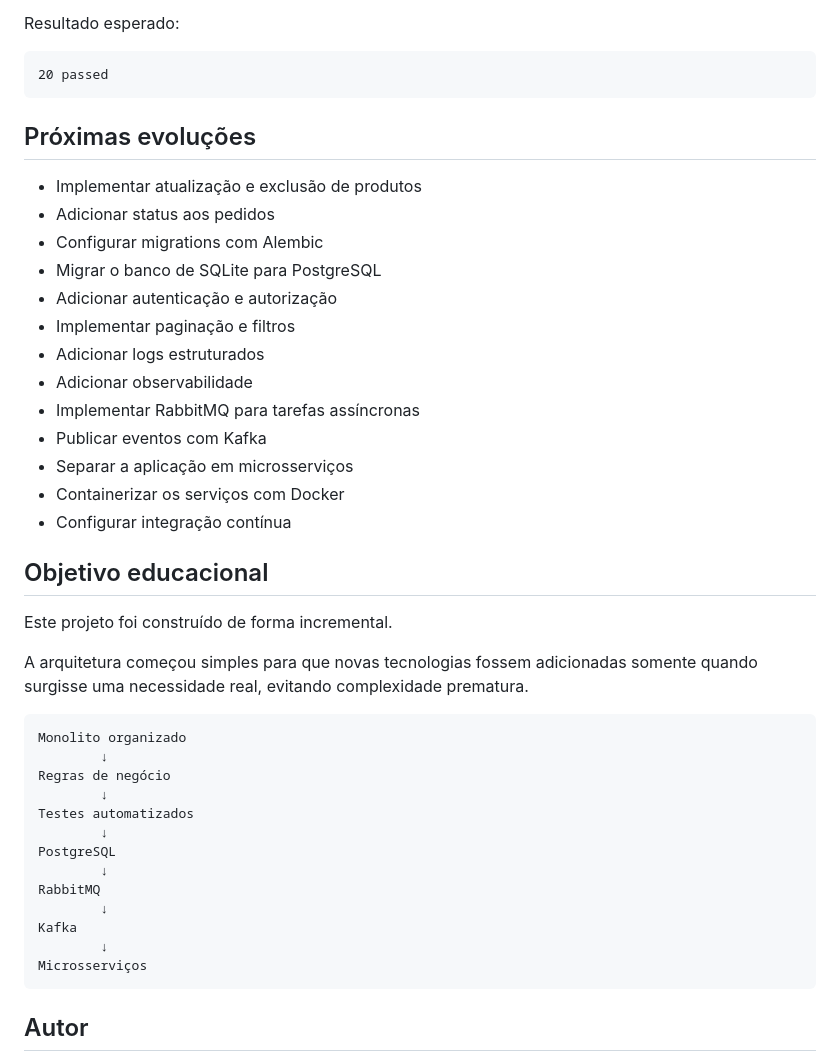
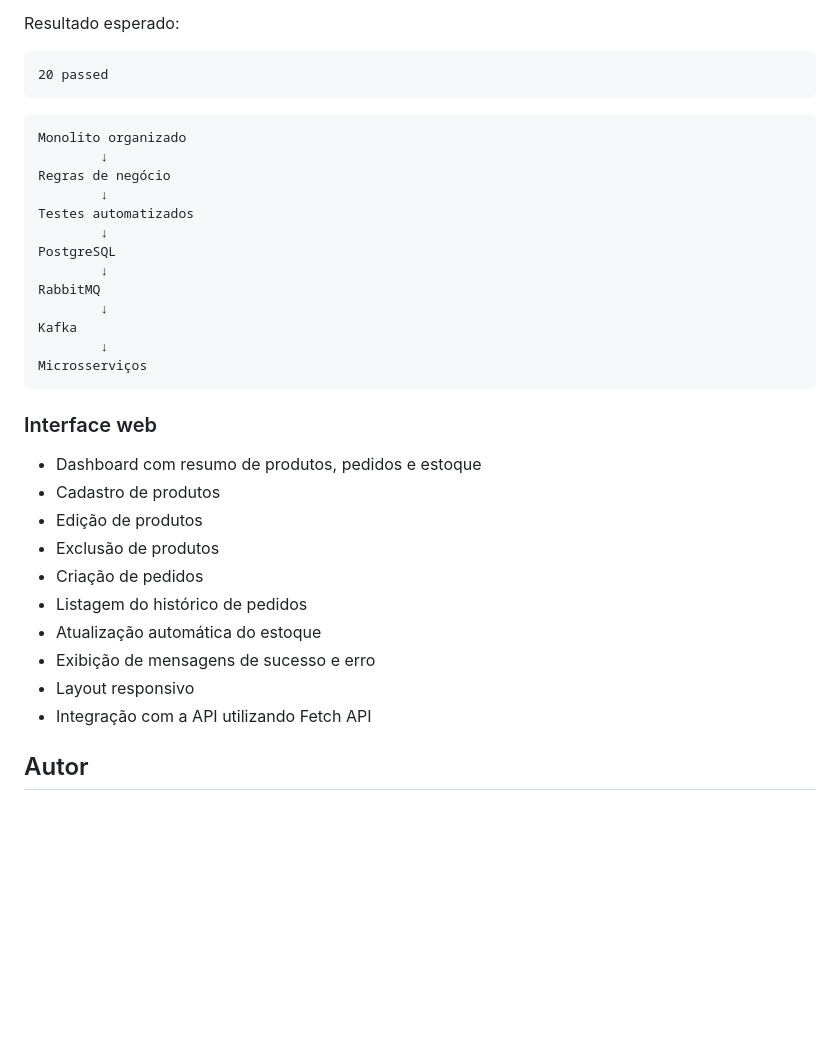
Before and after one commit to enzo-bf/mini-mercado-livre, a Markdown page: README.md, the part around one of its changes. Rendered like a GitHub page; blank space fills up the shorter version.

````diff
--- a/README.md
+++ b/README.md
@@ -356,27 +387,6 @@ Resultado esperado:
 20 passed
 ```
 
-## Próximas evoluções
-
-- Implementar atualização e exclusão de produtos
-- Adicionar status aos pedidos
-- Configurar migrations com Alembic
-- Migrar o banco de SQLite para PostgreSQL
-- Adicionar autenticação e autorização
-- Implementar paginação e filtros
-- Adicionar logs estruturados
-- Adicionar observabilidade
-- Implementar RabbitMQ para tarefas assíncronas
-- Publicar eventos com Kafka
-- Separar a aplicação em microsserviços
-- Containerizar os serviços com Docker
-- Configurar integração contínua
-
-## Objetivo educacional
-
-Este projeto foi construído de forma incremental.
-
-A arquitetura começou simples para que novas tecnologias fossem adicionadas somente quando surgisse uma necessidade real, evitando complexidade prematura.
 
 ```text
 Monolito organizado
@@ -393,6 +403,19 @@ Kafka
         ↓
 Microsserviços
 ```
+### Interface web
+
+- Dashboard com resumo de produtos, pedidos e estoque
+- Cadastro de produtos
+- Edição de produtos
+- Exclusão de produtos
+- Criação de pedidos
+- Listagem do histórico de pedidos
+- Atualização automática do estoque
+- Exibição de mensagens de sucesso e erro
+- Layout responsivo
+- Integração com a API utilizando Fetch API
+
 
 ## Autor
 
````
Also changed, not shown: other parts of README.md (+33 -2 lines).
